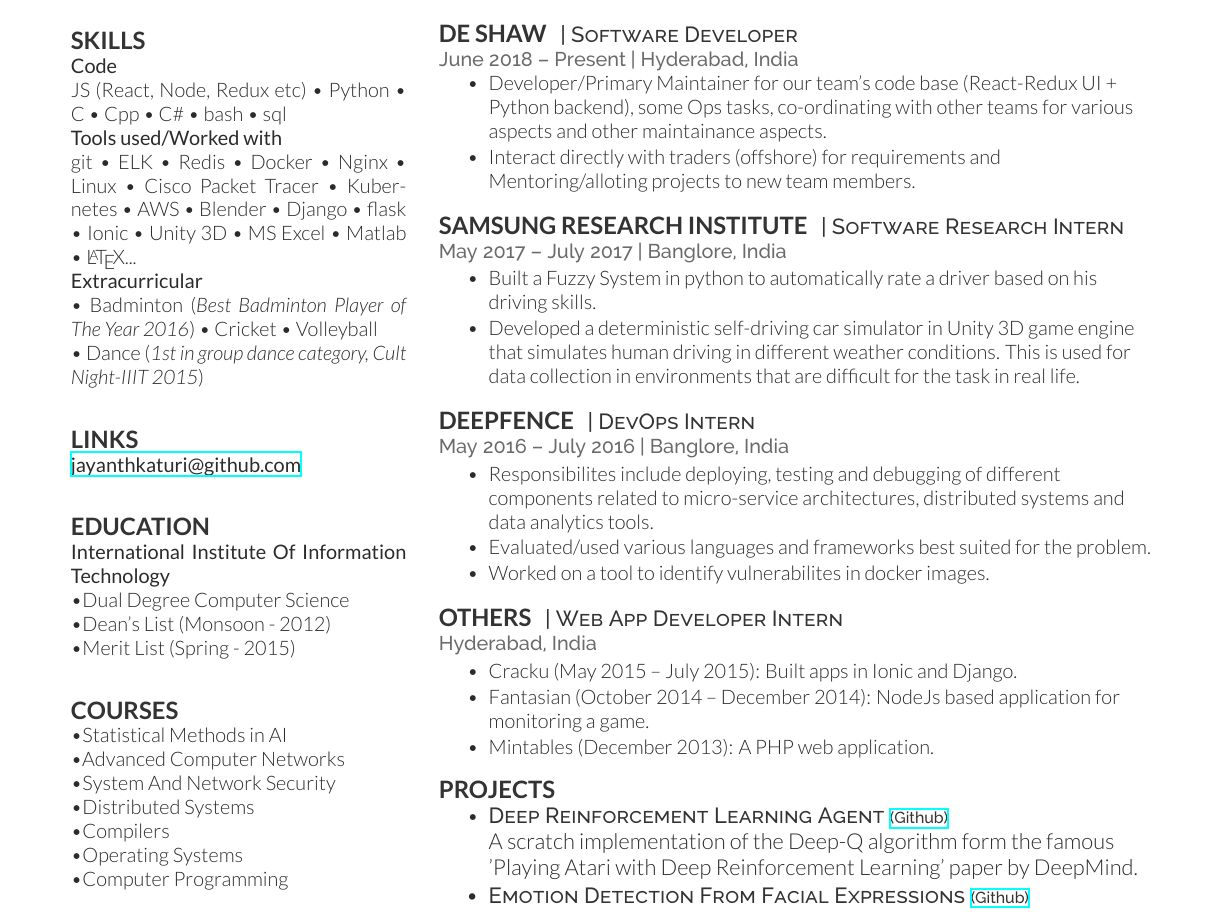
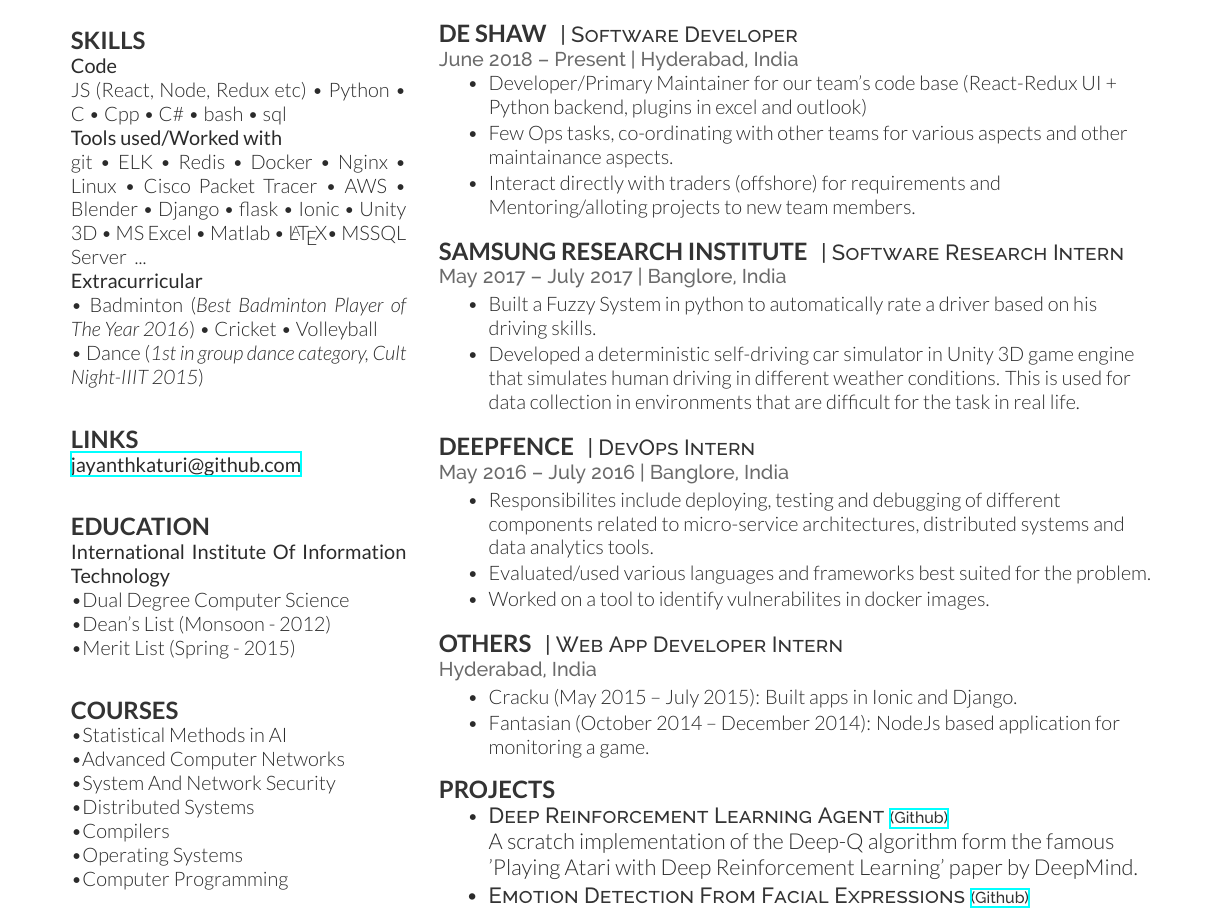
Before and after one commit to jayanthkaturi/resume, a LaTeX CV (cv_12.tex): part of the page, cut so that both start at the same text. Compiled offline with XeLaTeX.

Commit message:
updated skills

```diff
--- a/cv_12.tex
+++ b/cv_12.tex
@@ -26,9 +26,9 @@
 \textbf{Tools used/Worked with} \\
 git \textbullet{} ELK \textbullet{} Redis \textbullet{} Docker
 \textbullet{} Nginx \textbullet{} Linux \textbullet{} Cisco Packet Tracer
-\textbullet{} Kubernetes \textbullet{} AWS \textbullet{} Blender
+\textbullet{} AWS \textbullet{} Blender
 \textbullet{} Django \textbullet{} flask \textbullet{} Ionic \textbullet{} Unity 3D
-\textbullet{} MS Excel \textbullet{} Matlab \textbullet{} \LaTeX ... \\
+\textbullet{} MS Excel \textbullet{} Matlab \textbullet{} \LaTeX \textbullet{} MSSQL Server \space ... \\
 \textbf{Extracurricular} \\
 \textbullet{} Badminton (\textit{Best Badminton Player of The Year 2016}) \textbullet{}
 Cricket \textbullet{} Volleyball \\
@@ -75,7 +75,8 @@
 \location{June 2018 – Present | Hyderabad, India}
 \vspace{\topsep} % Hacky fix for awkward extra vertical space
 \begin{tightitemize}
-\item Developer/Primary Maintainer for our team's code base (React-Redux UI + Python backend), some Ops tasks, co-ordinating with other teams for various aspects and other maintainance aspects.
+\item Developer/Primary Maintainer for our team's code base (React-Redux UI + Python backend, plugins in excel and outlook)
+\item Few Ops tasks, co-ordinating with other teams for various aspects and other maintainance aspects.
 \item Interact directly with traders (offshore) for requirements and Mentoring/alloting projects to new team members.
 \end{tightitemize}
 
@@ -116,7 +117,6 @@
 \begin{tightitemize}
 \item Cracku (May 2015 – July 2015): Built apps in Ionic and Django.
 \item Fantasian (October 2014 – December 2014): NodeJs based application for monitoring a game.
-\item Mintables (December 2013): A PHP web application.
 \end{tightitemize}
 
 %------------------------------------------------
```
Also changed, not shown: cv_12.pdf, 2 other files.
